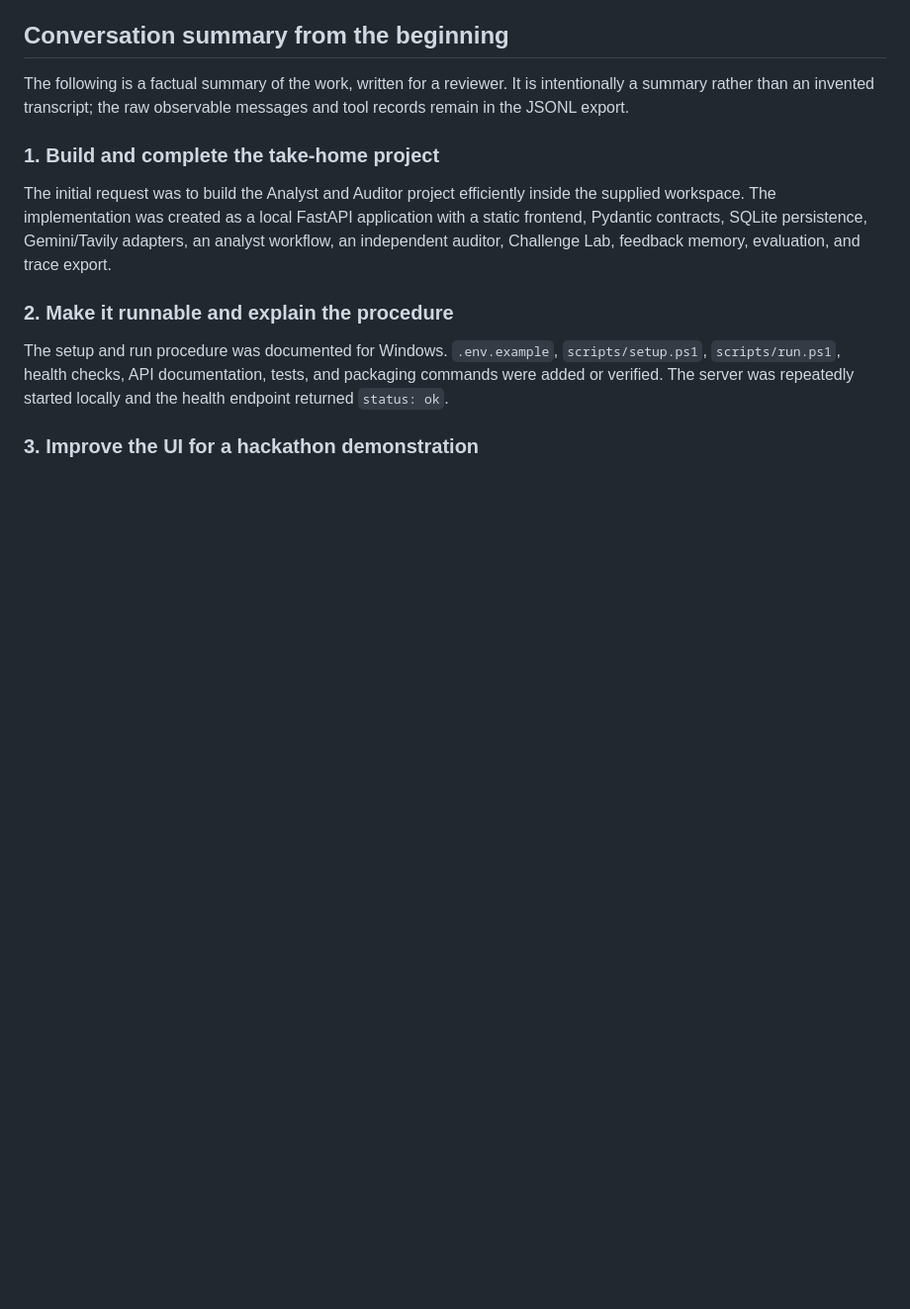
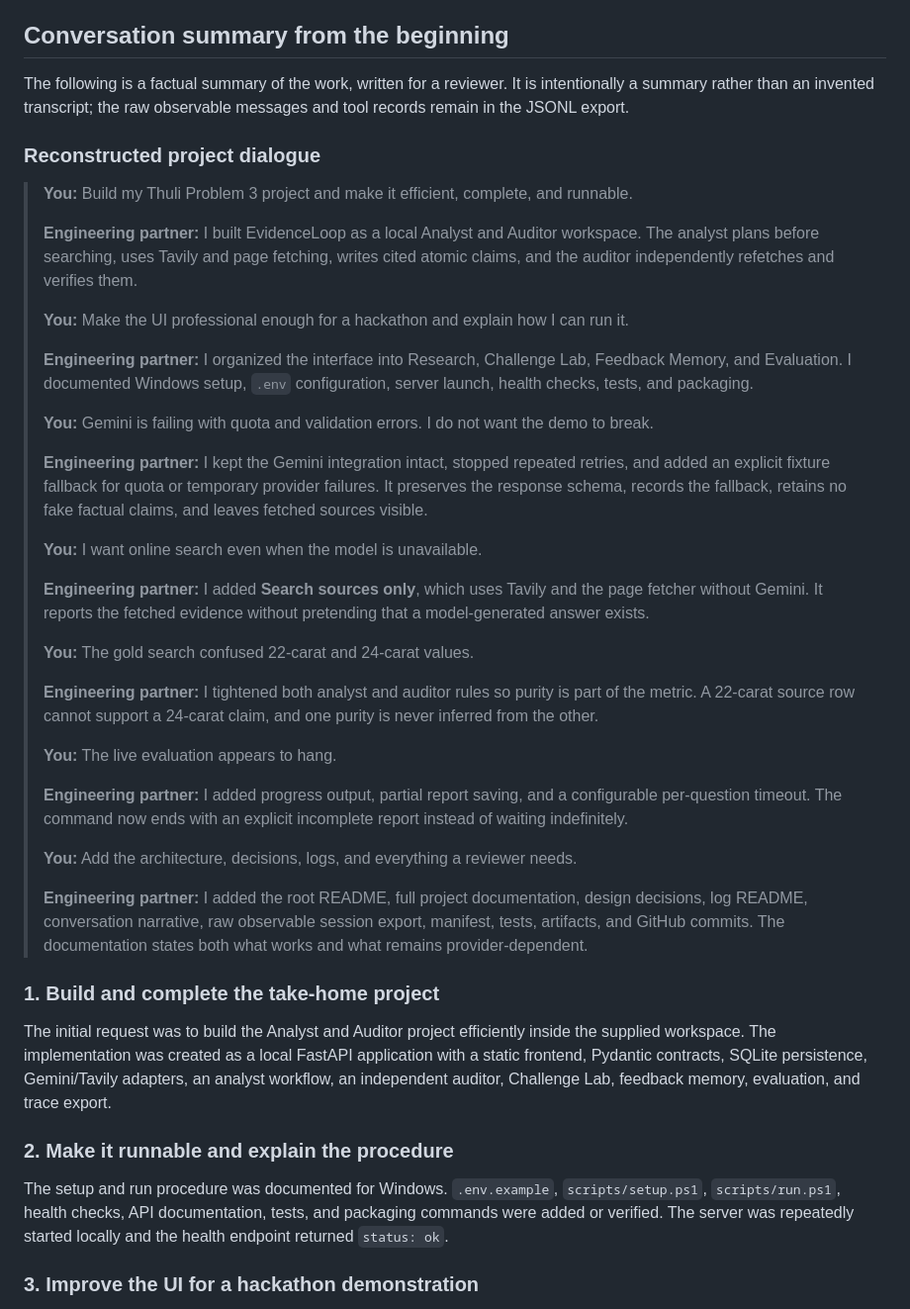
Before and after one commit to Anbuchandiran-Official/EvidenceLoop, a Markdown page: logs/CONVERSATION.md, the part around the change. Shown at 99% size. GitHub-like rendering; blank space fills up the shorter version.

Commit message:
Format conversation as reconstructed dialogue

```diff
--- a/logs/CONVERSATION.md
+++ b/logs/CONVERSATION.md
@@ -11,6 +11,36 @@ The goal was to build Thuli Problem 3: an analyst that researches open questions
 ## Conversation summary from the beginning
 
 The following is a factual summary of the work, written for a reviewer. It is intentionally a summary rather than an invented transcript; the raw observable messages and tool records remain in the JSONL export.
+
+### Reconstructed project dialogue
+
+> **You:** Build my Thuli Problem 3 project and make it efficient, complete, and runnable.
+>
+> **Engineering partner:** I built EvidenceLoop as a local Analyst and Auditor workspace. The analyst plans before searching, uses Tavily and page fetching, writes cited atomic claims, and the auditor independently refetches and verifies them.
+>
+> **You:** Make the UI professional enough for a hackathon and explain how I can run it.
+>
+> **Engineering partner:** I organized the interface into Research, Challenge Lab, Feedback Memory, and Evaluation. I documented Windows setup, `.env` configuration, server launch, health checks, tests, and packaging.
+>
+> **You:** Gemini is failing with quota and validation errors. I do not want the demo to break.
+>
+> **Engineering partner:** I kept the Gemini integration intact, stopped repeated retries, and added an explicit fixture fallback for quota or temporary provider failures. It preserves the response schema, records the fallback, retains no fake factual claims, and leaves fetched sources visible.
+>
+> **You:** I want online search even when the model is unavailable.
+>
+> **Engineering partner:** I added **Search sources only**, which uses Tavily and the page fetcher without Gemini. It reports the fetched evidence without pretending that a model-generated answer exists.
+>
+> **You:** The gold search confused 22-carat and 24-carat values.
+>
+> **Engineering partner:** I tightened both analyst and auditor rules so purity is part of the metric. A 22-carat source row cannot support a 24-carat claim, and one purity is never inferred from the other.
+>
+> **You:** The live evaluation appears to hang.
+>
+> **Engineering partner:** I added progress output, partial report saving, and a configurable per-question timeout. The command now ends with an explicit incomplete report instead of waiting indefinitely.
+>
+> **You:** Add the architecture, decisions, logs, and everything a reviewer needs.
+>
+> **Engineering partner:** I added the root README, full project documentation, design decisions, log README, conversation narrative, raw observable session export, manifest, tests, artifacts, and GitHub commits. The documentation states both what works and what remains provider-dependent.
 
 ### 1. Build and complete the take-home project
 
```
